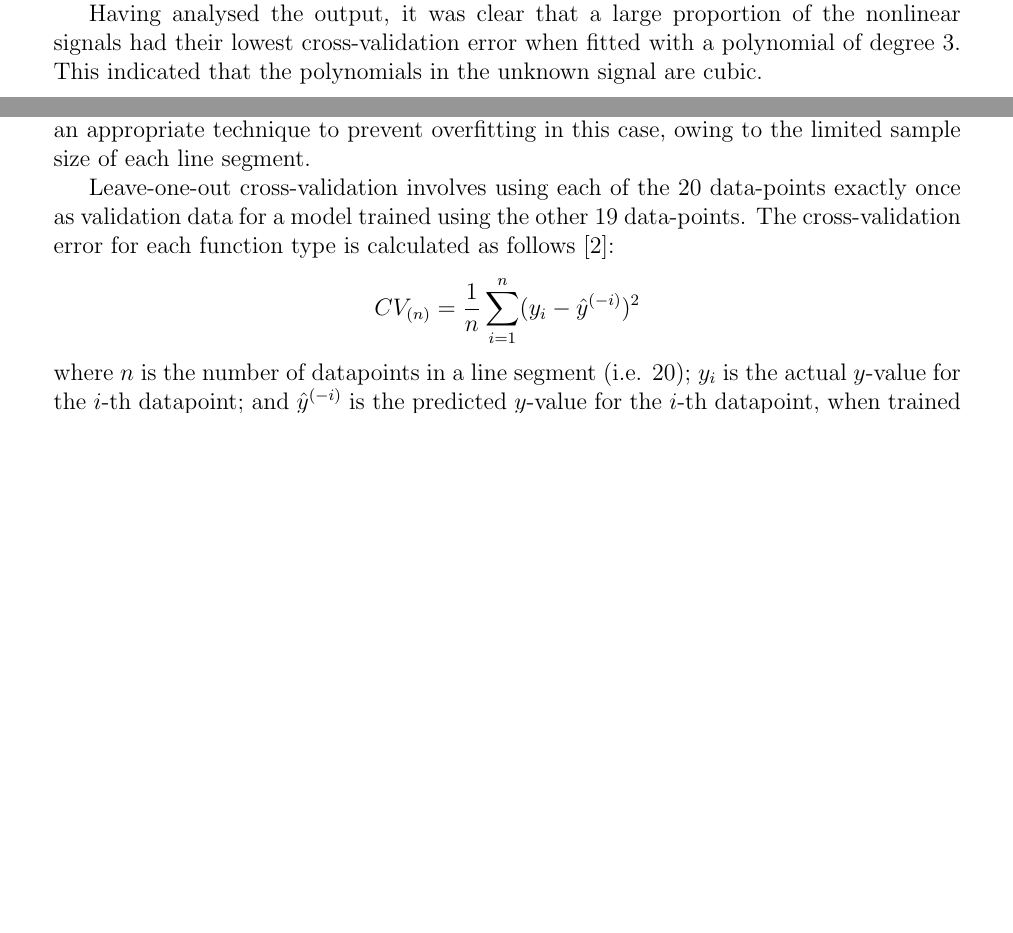
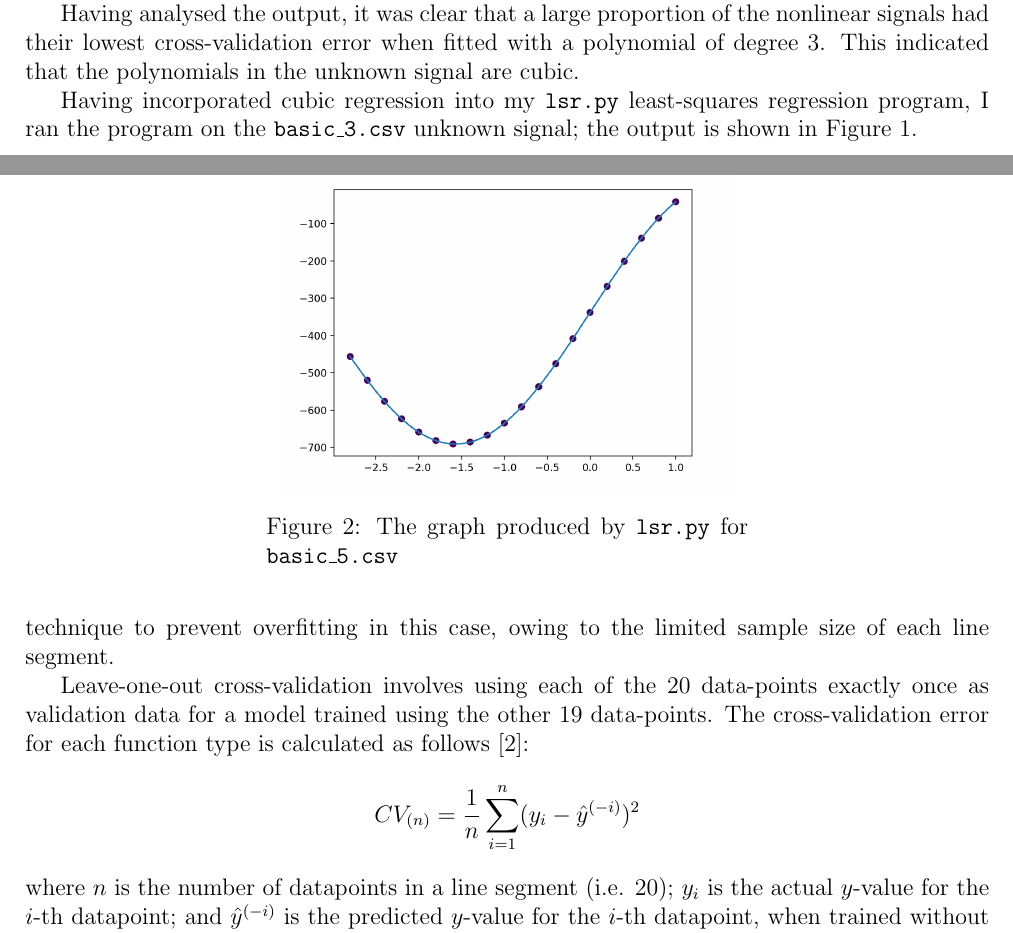
Before and after one commit to georgeherbert/an-unknown-signal, a LaTeX paper (report/report.tex): two parts of pages 1 and 2 of 3 before the commit and two parts of pages 1 and 3 of 4 after it, joined at a grey line, cut so that both start at the same text, the shorter picture padded with empty space. The pictures show the PDF file report/report.pdf that the author committed with the source.

Commit message:
Added an image of all plots to images folder and displayed some images in the report

```diff
--- a/report/report.tex
+++ b/report/report.tex
@@ -97,6 +99,18 @@ cross-validation error when fitted with a polynomial of degree
 3. This indicated that the polynomials in the unknown signal
 are cubic.
 
+Having incorporated cubic regression into my \texttt{lsr.py}
+least-squares regression program, I ran the program on
+the \texttt{basic\_3.csv} unknown signal;
+the output is shown in Figure \ref{fig:basic_3.csv}.
+
+\begin{figure}[htbp]
+    \centerline{\includegraphics[scale = 0.5]{images/basic_3.png}}
+    \captionsetup{width=.5\linewidth}
+    \caption{The graph produced by \texttt{lsr.py} for \texttt{basic\_3.csv}}
+    \label{fig:basic_3.csv}
+\end{figure}
+
 \section{Choice of unknown function}
 
 Using my \texttt{display.py} program to visualise the
@@ -120,8 +134,14 @@ a cubic polynomial, had their minimum cross-validation
 error when trained to fit the function
 $\vb{w}_{1}sin(x) + \vb{w}_{2}$.
 
+\begin{figure}[htbp]
+    \centerline{\includegraphics[scale = 0.5]{images/basic_5.png}}
+    \captionsetup{width=.5\linewidth}
+    \caption{The graph produced by \texttt{lsr.py} for \texttt{basic\_5.csv}}
+    \label{fig:basic_5.csv}
+\end{figure}
 
-\section{Overfitting}
+\section{Model selection}
 
 Overfitting occurs when a machine learning algorithm
 produces a model that has learnt the noise in the data
@@ -131,8 +150,6 @@ model. \cite{MSMI}
 In the case of linear regression, overfitting is most
 likely to occur by producing a model with too complex a function
 type, such that it would fail to predict future observations.
-
-\section{Model selection}
 
 To prevent overfitting, I have used leave-one-out
 cross-validation when producing a model for each 20-point
```
Also changed, not shown: report/images/adv_1.png (added), report/images/adv_2.png (added), report/images/adv_3.png (added), report/images/basic_1.png (added), report/images/basic_2.png (added), report/images/basic_3.png (added), report/images/basic_4.png (added), report/images/basic_5.png (added), report/images/noise_1.png (added), report/images/noise_2.png (added), report/images/noise_3.png (added), report/report.pdf, report/report.tex (7 more changed lines).
